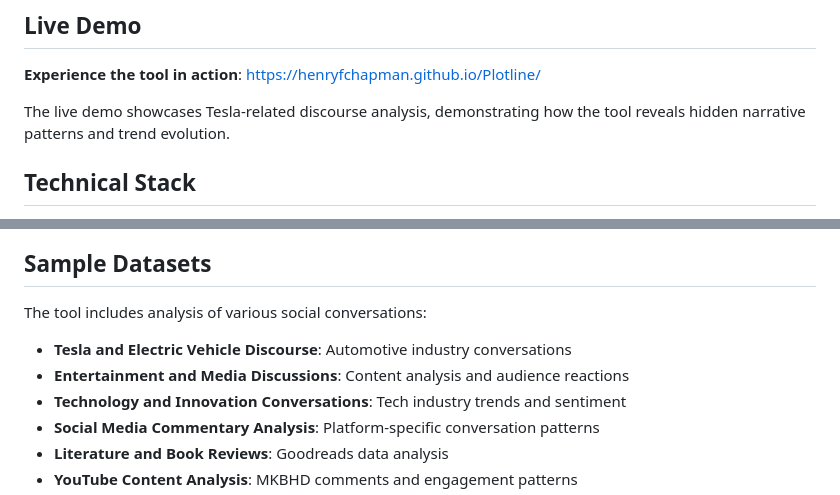
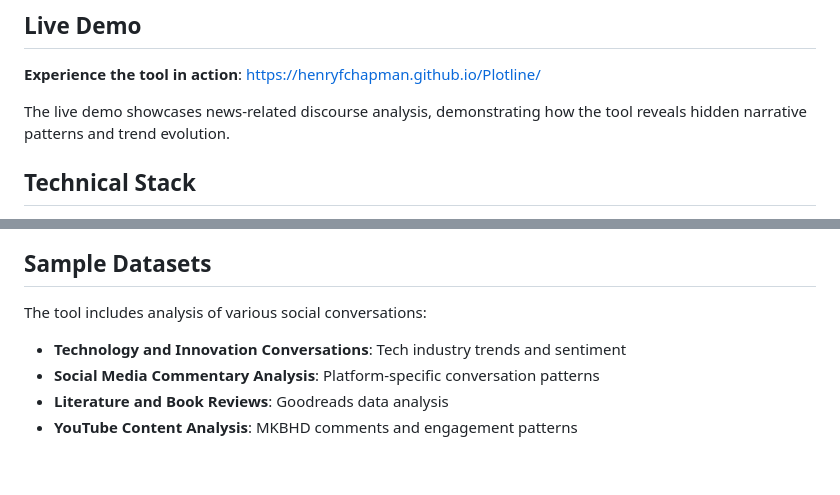
Before and after one commit to HenryFChapman/Plotline, a Markdown page: README.md, 2 parts joined by grey strips. GitHub-like rendering; blank space fills up the shorter version.

```diff
--- a/README.md
+++ b/README.md
@@ -36,7 +36,7 @@ This research combines several innovative techniques:
 
 **Experience the tool in action**: [https://henryfchapman.github.io/Plotline/](https://henryfchapman.github.io/Plotline/)
 
-The live demo showcases Tesla-related discourse analysis, demonstrating how the tool reveals hidden narrative patterns and trend evolution.
+The live demo showcases news-related discourse analysis, demonstrating how the tool reveals hidden narrative patterns and trend evolution.
 
 ##  Technical Stack
 
@@ -52,8 +52,6 @@ The live demo showcases Tesla-related discourse analysis, demonstrating how the
 ## Sample Datasets
 
 The tool includes analysis of various social conversations:
-- **Tesla and Electric Vehicle Discourse**: Automotive industry conversations
-- **Entertainment and Media Discussions**: Content analysis and audience reactions
 - **Technology and Innovation Conversations**: Tech industry trends and sentiment
 - **Social Media Commentary Analysis**: Platform-specific conversation patterns
 - **Literature and Book Reviews**: Goodreads data analysis
```
